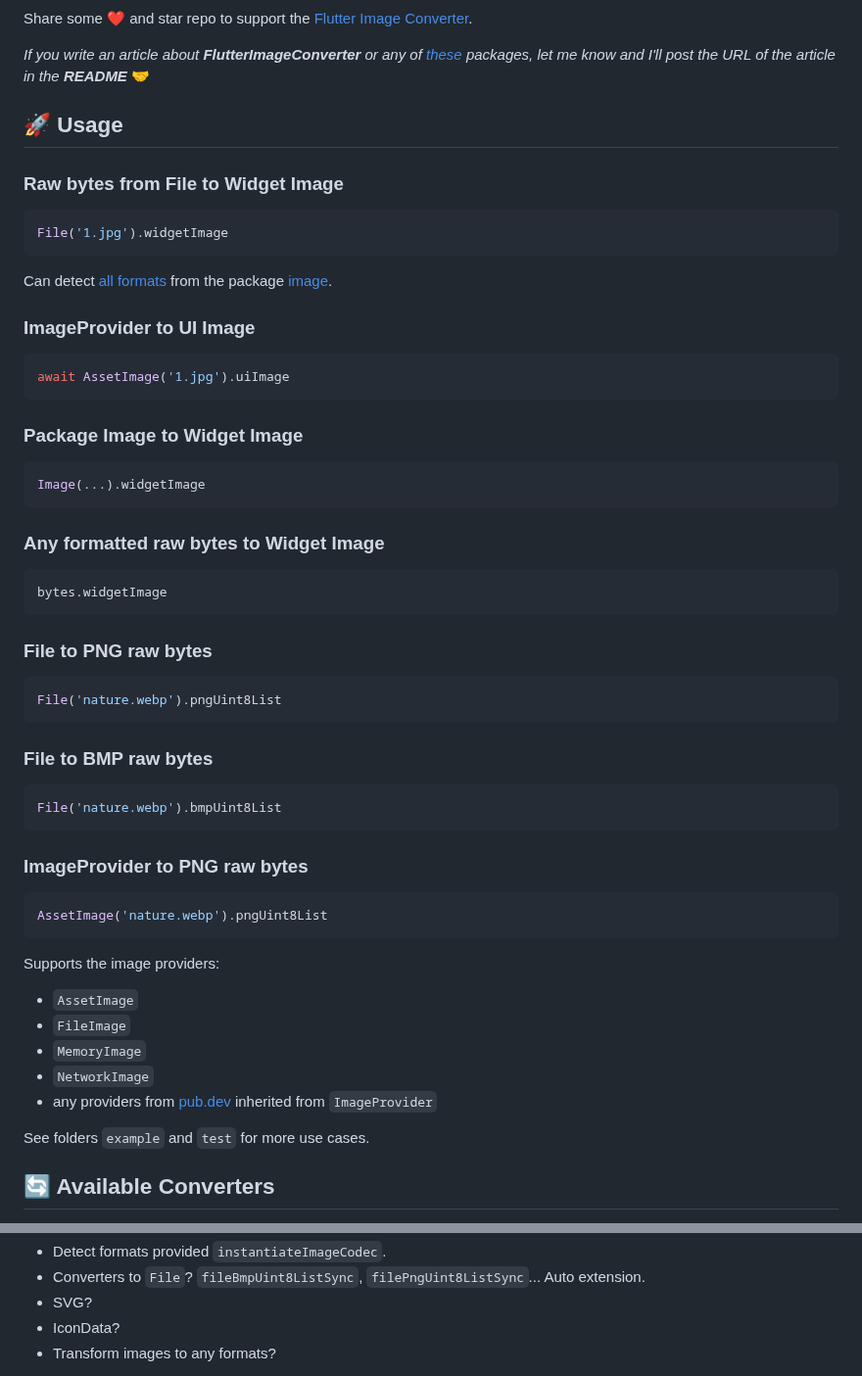
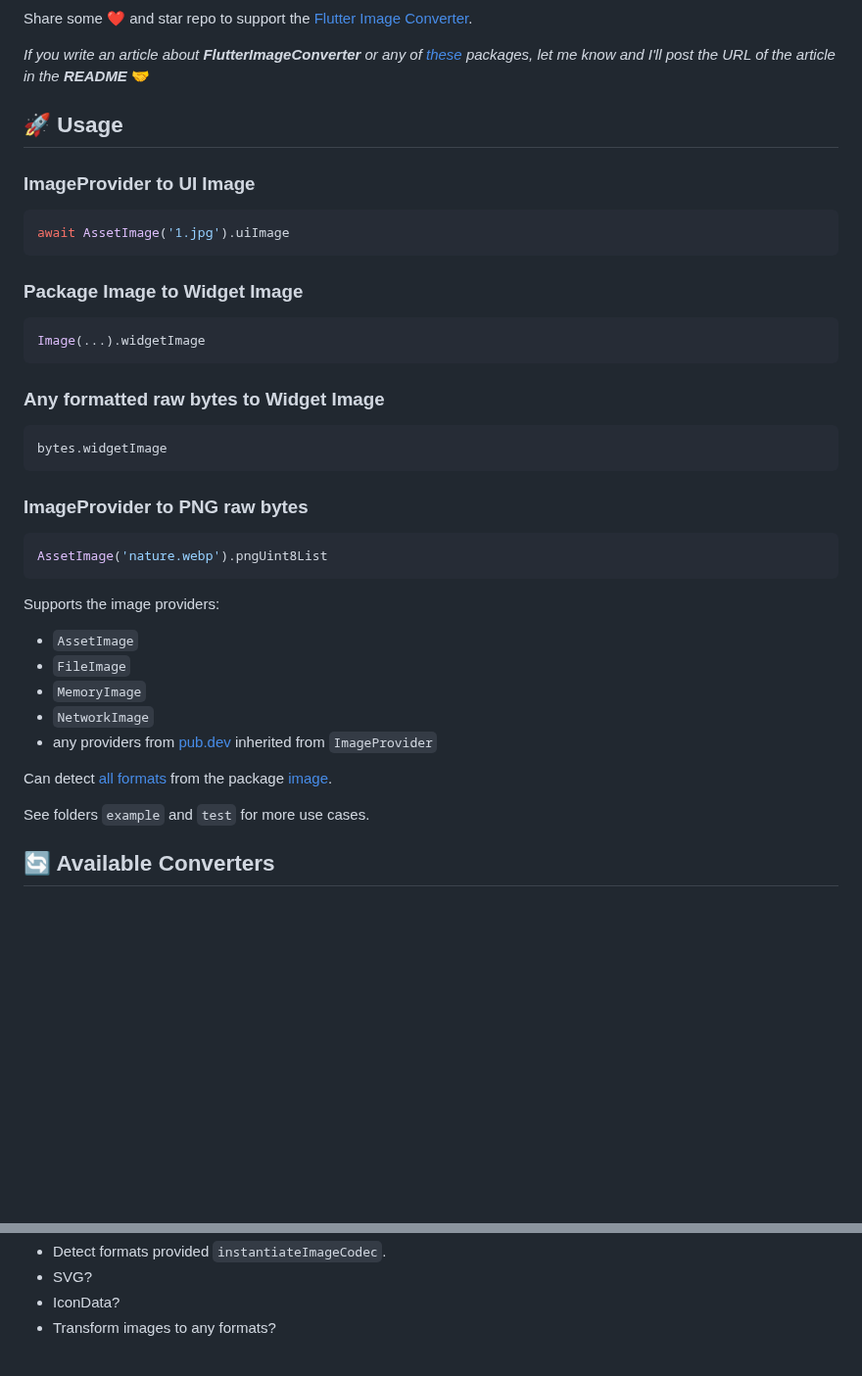
Before and after one commit to signmotion/flutter_image_converter, a Markdown page: README.md, 2 parts joined by grey strips. Shown at 98% size. Drawn GitHub-style; blank space fills up the shorter version.

Commit message:
Updated README after `Support web platform`.

````diff
--- a/README.md
+++ b/README.md
@@ -29,14 +29,6 @@ _If you write an article about **FlutterImageConverter** or any of [these](https
 
 ## 🚀 Usage
 
-### Raw bytes from File to Widget Image
-
-```dart
-File('1.jpg').widgetImage
-```
-
-Can detect [all formats](https://github.com/brendan-duncan/image/blob/main/doc/formats.md) from the package [image](https://github.com/brendan-duncan/image).
-
 ### ImageProvider to UI Image
 
 ```dart
@@ -55,18 +47,6 @@ Image(...).widgetImage
 bytes.widgetImage
 ```
 
-### File to PNG raw bytes
-
-```dart
-File('nature.webp').pngUint8List
-```
-
-### File to BMP raw bytes
-
-```dart
-File('nature.webp').bmpUint8List
-```
-
 ### ImageProvider to PNG raw bytes
 
 ```dart
@@ -80,6 +60,8 @@ Supports the image providers:
 - `MemoryImage`
 - `NetworkImage`
 - any providers from [pub.dev](https://pub.dev/packages?q=image+provider) inherited from `ImageProvider`
+
+Can detect [all formats](https://github.com/brendan-duncan/image/blob/main/doc/formats.md) from the package [image](https://github.com/brendan-duncan/image).
 
 See folders `example` and `test` for more use cases.
 
@@ -154,5 +137,4 @@ Once you start using the **FlutterImageConverter**, it will become easy to choos
 - Detect formats provided `instantiateImageCodec`.
-- Converters to `File`? `fileBmpUint8ListSync`, `filePngUint8ListSync`... Auto extension.
 - SVG?
 - IconData?
 - Transform images to any formats?
````
Also changed, not shown: other parts of README.md (+2 -1 lines).
